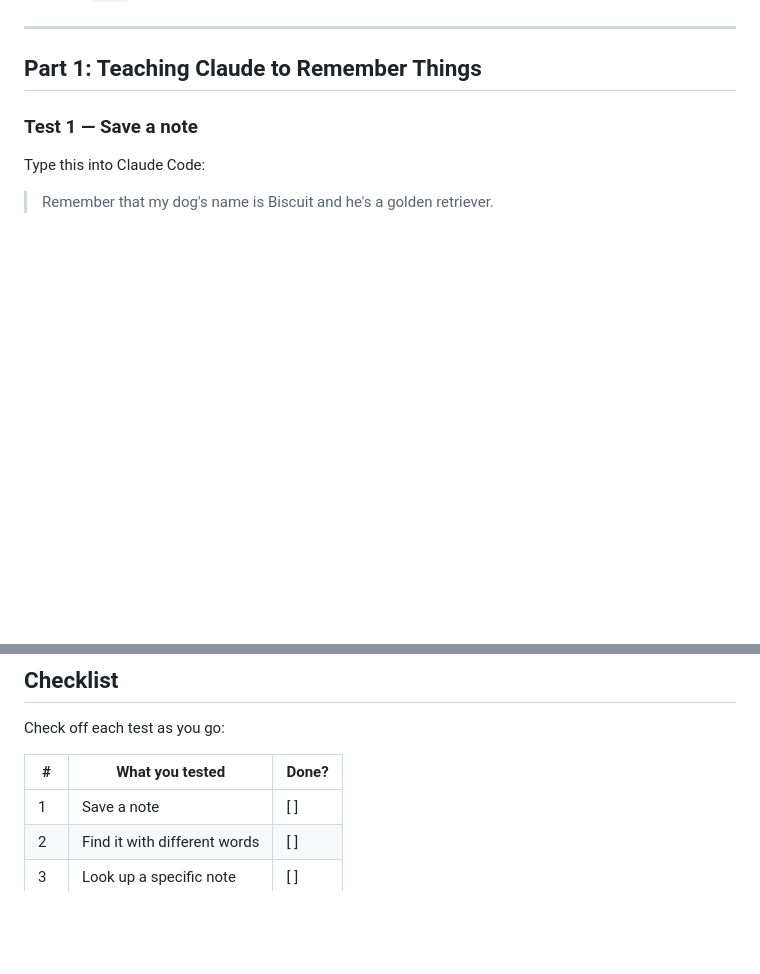
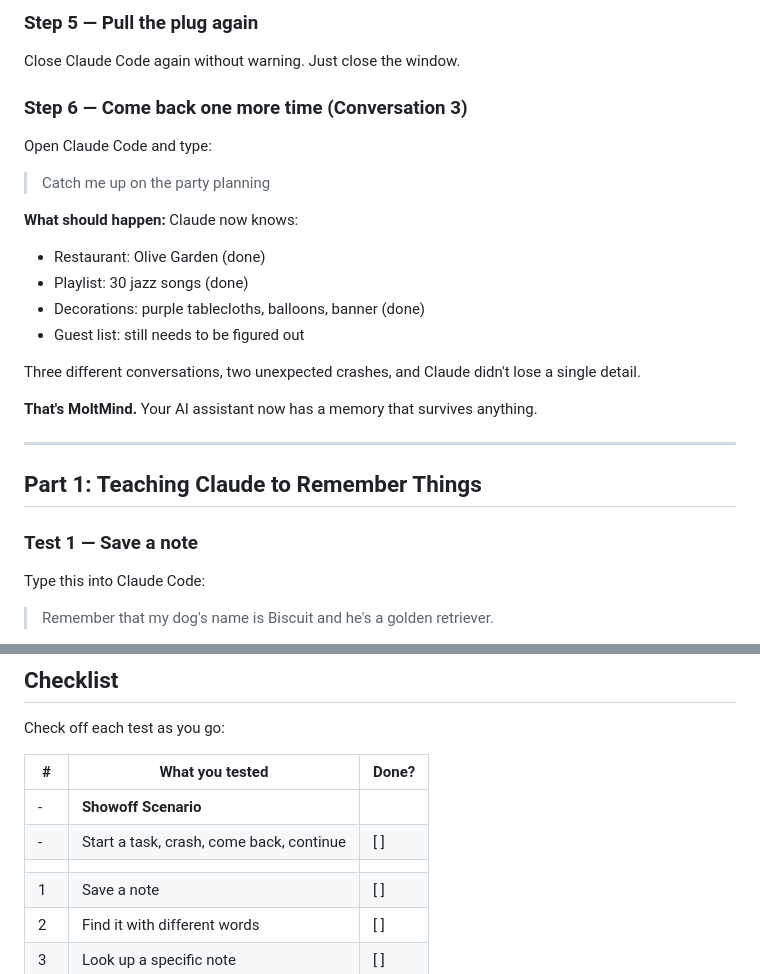
Before and after one commit to ariv14/moltmind, a Markdown page: RUNBOOK.md, 2 parts joined by grey strips. GitHub-like rendering; blank space fills up the shorter version.

```diff
--- a/RUNBOOK.md
+++ b/RUNBOOK.md
@@ -14,3 +71,22 @@ Think of MoltMind as a notebook for your AI assistant. It lets Claude remember t
+### Step 5 — Pull the plug again
+
+Close Claude Code again without warning. Just close the window.
+
+### Step 6 — Come back one more time (Conversation 3)
+
+Open Claude Code and type:
+
+> Catch me up on the party planning
+
+**What should happen:** Claude now knows:
+- Restaurant: Olive Garden (done)
+- Playlist: 30 jazz songs (done)
+- Decorations: purple tablecloths, balloons, banner (done)
+- Guest list: still needs to be figured out
+
+Three different conversations, two unexpected crashes, and Claude didn't lose a single detail.
+
+**That's MoltMind.** Your AI assistant now has a memory that survives anything.
 
 ---
 
@@ -158,6 +234,9 @@ Check off each test as you go:
 
 | # | What you tested | Done? |
 |---|----------------|-------|
+| - | **Showoff Scenario** | |
+| - | Start a task, crash, come back, continue | [ ] |
+| | | |
 | 1 | Save a note | [ ] |
 | 2 | Find it with different words | [ ] |
 | 3 | Look up a specific note | [ ] |
```
Also changed, not shown: other parts of RUNBOOK.md (+57 -0 lines).
